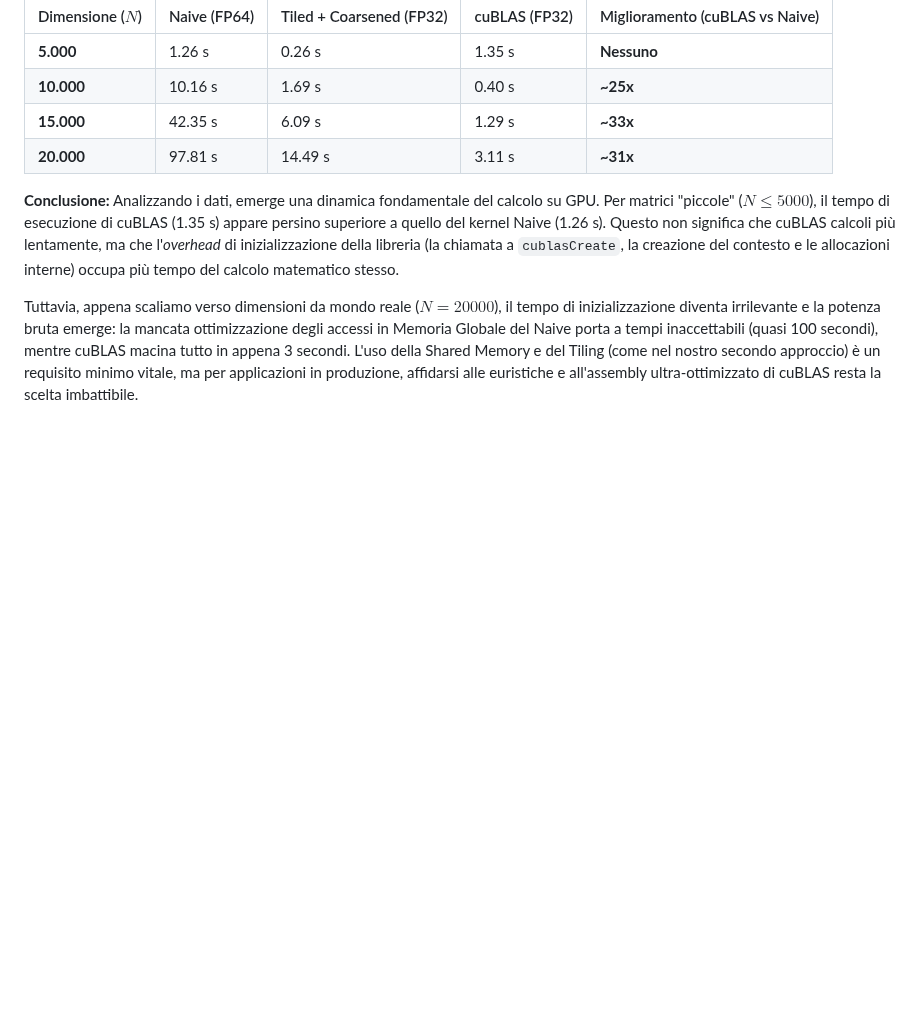
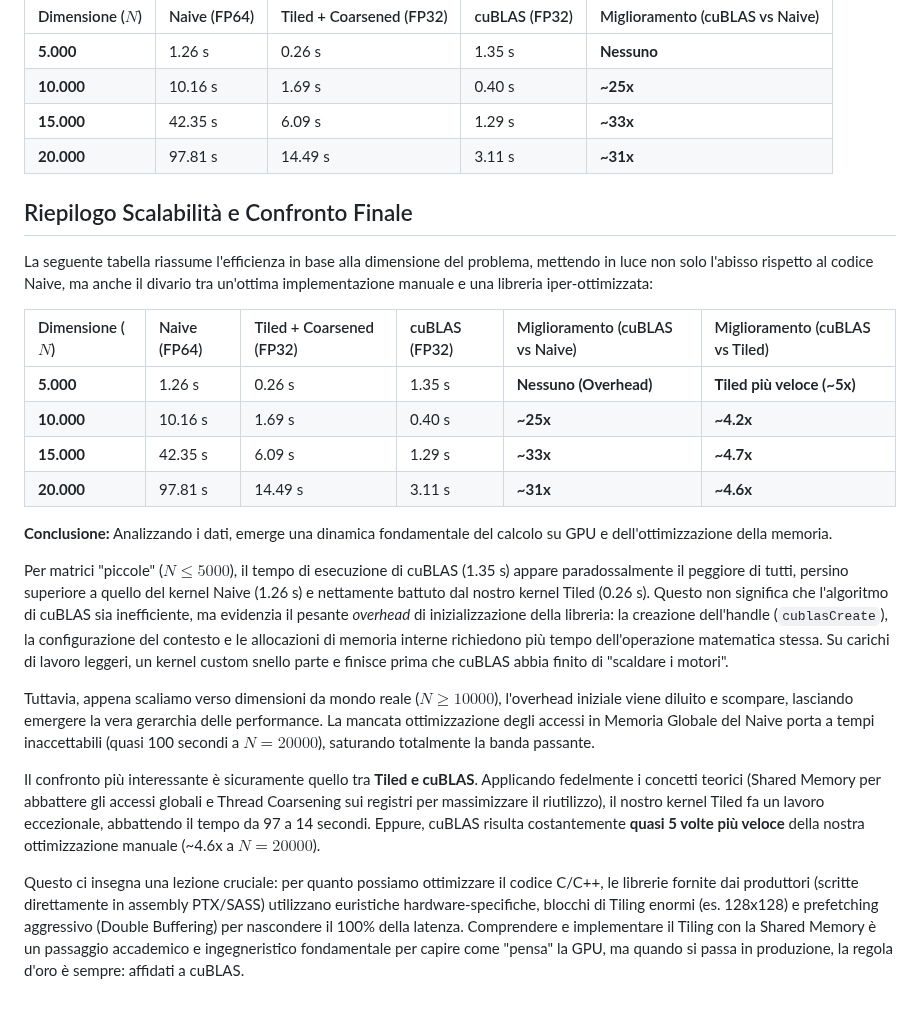
Before and after one commit to marcellino-pane-e-vino/HPC_lab, a Markdown page: CUDA/Documentazione.md, the part around the change. Drawn GitHub-style; blank space fills up the shorter version.

```diff
--- a/CUDA/Documentazione.md
+++ b/CUDA/Documentazione.md
@@ -75,6 +75,24 @@ La seguente tabella riassume l'efficienza in base alla dimensione del problema.
 | **15.000** | 42.35 s | 6.09 s | 1.29 s | **~33x** |
 | **20.000** | 97.81 s | 14.49 s | 3.11 s | **~31x** |
 
-**Conclusione:** Analizzando i dati, emerge una dinamica fondamentale del calcolo su GPU. Per matrici "piccole" ($N \le 5000$), il tempo di esecuzione di cuBLAS (1.35 s) appare persino superiore a quello del kernel Naive (1.26 s). Questo non significa che cuBLAS calcoli più lentamente, ma che l'*overhead* di inizializzazione della libreria (la chiamata a `cublasCreate`, la creazione del contesto e le allocazioni interne) occupa più tempo del calcolo matematico stesso.
 
-Tuttavia, appena scaliamo verso dimensioni da mondo reale ($N=20000$), il tempo di inizializzazione diventa irrilevante e la potenza bruta emerge: la mancata ottimizzazione degli accessi in Memoria Globale del Naive porta a tempi inaccettabili (quasi 100 secondi), mentre cuBLAS macina tutto in appena 3 secondi. L'uso della Shared Memory e del Tiling (come nel nostro secondo approccio) è un requisito minimo vitale, ma per applicazioni in produzione, affidarsi alle euristiche e all'assembly ultra-ottimizzato di cuBLAS resta la scelta imbattibile.
+## Riepilogo Scalabilità e Confronto Finale
+
+La seguente tabella riassume l'efficienza in base alla dimensione del problema, mettendo in luce non solo l'abisso rispetto al codice Naive, ma anche il divario tra un'ottima implementazione manuale e una libreria iper-ottimizzata:
+
+| Dimensione ($N$) | Naive (FP64) | Tiled + Coarsened (FP32) | cuBLAS (FP32) | Miglioramento (cuBLAS vs Naive) | Miglioramento (cuBLAS vs Tiled) |
+| :--- | :--- | :--- | :--- | :--- | :--- |
+| **5.000** | 1.26 s | 0.26 s | 1.35 s | **Nessuno (Overhead)** | **Tiled più veloce (~5x)** |
+| **10.000** | 10.16 s | 1.69 s | 0.40 s | **~25x** | **~4.2x** |
+| **15.000** | 42.35 s | 6.09 s | 1.29 s | **~33x** | **~4.7x** |
+| **20.000** | 97.81 s | 14.49 s | 3.11 s | **~31x** | **~4.6x** |
+
+**Conclusione:** Analizzando i dati, emerge una dinamica fondamentale del calcolo su GPU e dell'ottimizzazione della memoria.
+
+Per matrici "piccole" ($N \le 5000$), il tempo di esecuzione di cuBLAS (1.35 s) appare paradossalmente il peggiore di tutti, persino superiore a quello del kernel Naive (1.26 s) e nettamente battuto dal nostro kernel Tiled (0.26 s). Questo non significa che l'algoritmo di cuBLAS sia inefficiente, ma evidenzia il pesante *overhead* di inizializzazione della libreria: la creazione dell'handle (`cublasCreate`), la configurazione del contesto e le allocazioni di memoria interne richiedono più tempo dell'operazione matematica stessa. Su carichi di lavoro leggeri, un kernel custom snello parte e finisce prima che cuBLAS abbia finito di "scaldare i motori".
+
+Tuttavia, appena scaliamo verso dimensioni da mondo reale ($N \ge 10000$), l'overhead iniziale viene diluito e scompare, lasciando emergere la vera gerarchia delle performance. La mancata ottimizzazione degli accessi in Memoria Globale del Naive porta a tempi inaccettabili (quasi 100 secondi a $N=20000$), saturando totalmente la banda passante.
+
+Il confronto più interessante è sicuramente quello tra **Tiled e cuBLAS**. Applicando fedelmente i concetti teorici (Shared Memory per abbattere gli accessi globali e Thread Coarsening sui registri per massimizzare il riutilizzo), il nostro kernel Tiled fa un lavoro eccezionale, abbattendo il tempo da 97 a 14 secondi. Eppure, cuBLAS risulta costantemente **quasi 5 volte più veloce** della nostra ottimizzazione manuale (~4.6x a $N=20000$).
+
+Questo ci insegna una lezione cruciale: per quanto possiamo ottimizzare il codice C/C++, le librerie fornite dai produttori (scritte direttamente in assembly PTX/SASS) utilizzano euristiche hardware-specifiche, blocchi di Tiling enormi (es. 128x128) e prefetching aggressivo (Double Buffering) per nascondere il 100% della latenza. Comprendere e implementare il Tiling con la Shared Memory è un passaggio accademico e ingegneristico fondamentale per capire come "pensa" la GPU, ma quando si passa in produzione, la regola d'oro è sempre: affidati a cuBLAS.
```
